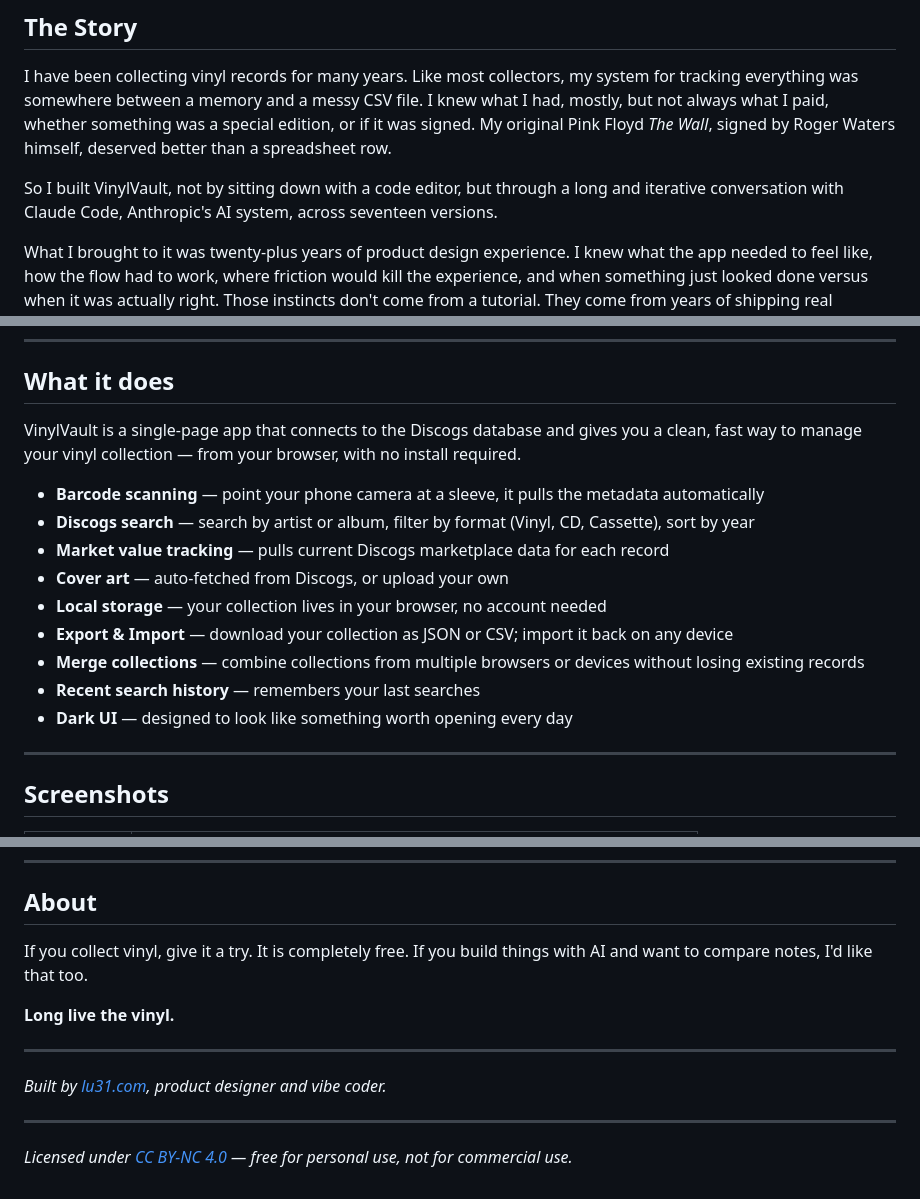
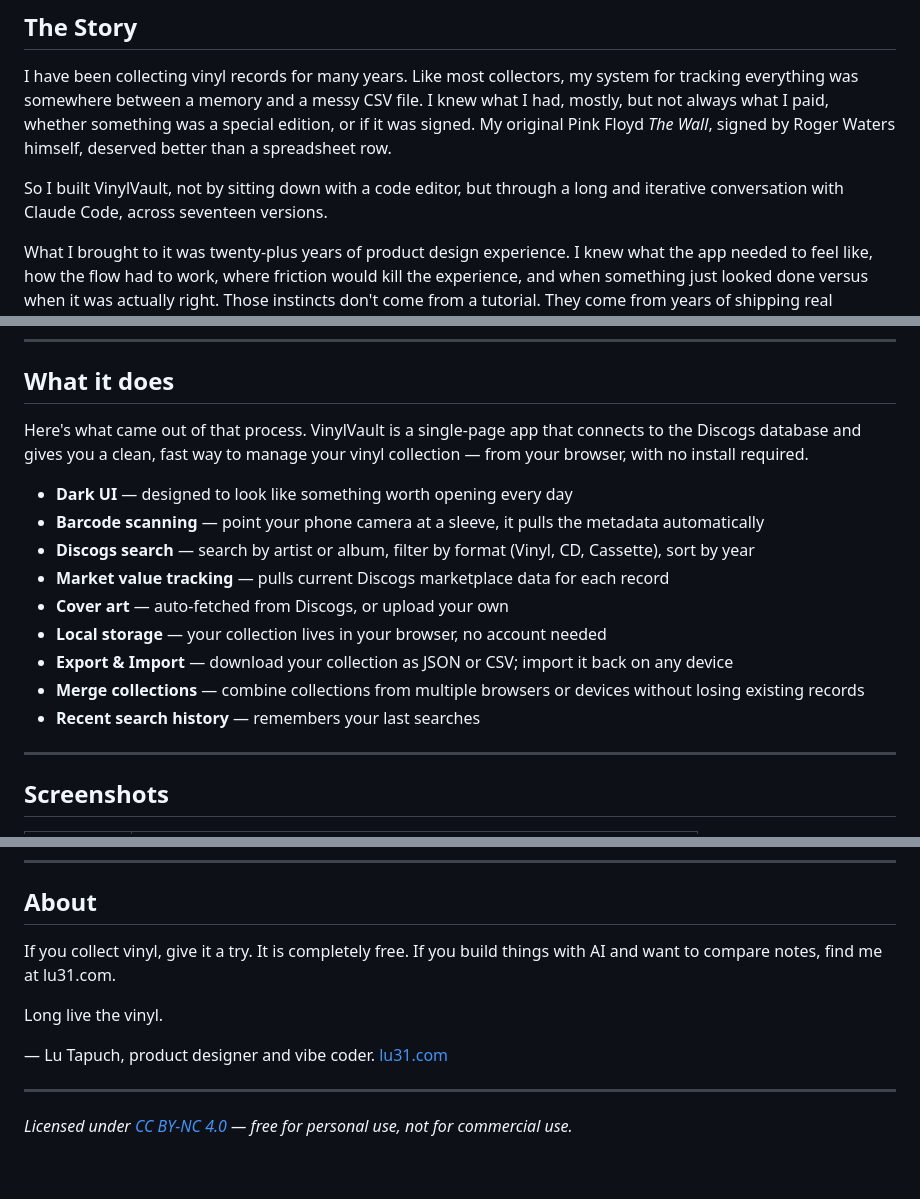
Before and after one commit to lu31/vinylvault, a Markdown page: README.md, 3 parts joined by grey strips. GitHub-like rendering.

Commit message:
README: tighten copy — remove Anthropic parenthetical, bridge story to features, lift authorship out of footnote

```diff
--- a/README.md
+++ b/README.md
@@ -8,7 +8,7 @@
 
 I have been collecting vinyl records for many years. Like most collectors, my system for tracking everything was somewhere between a memory and a messy CSV file. I knew what I had, mostly, but not always what I paid, whether something was a special edition, or if it was signed. My original Pink Floyd *The Wall*, signed by Roger Waters himself, deserved better than a spreadsheet row.
 
-So I built VinylVault, not by sitting down with a code editor, but through a long and iterative conversation with Claude Code, Anthropic's AI system, across seventeen versions.
+So I built VinylVault, not by sitting down with a code editor, but through a long and iterative conversation with Claude Code, across seventeen versions.
 
 What I brought to it was twenty-plus years of product design experience. I knew what the app needed to feel like, how the flow had to work, where friction would kill the experience, and when something just looked done versus when it was actually right. Those instincts don't come from a tutorial. They come from years of shipping real products, working with real users, and learning to tell the difference between a good decision and a comfortable one.
 
@@ -38,8 +38,9 @@ VinylVault is now licensed under [CC BY-NC 4.0](https://creativecommons.org/lice
 
 ## What it does
 
-VinylVault is a single-page app that connects to the Discogs database and gives you a clean, fast way to manage your vinyl collection — from your browser, with no install required.
+Here's what came out of that process. VinylVault is a single-page app that connects to the Discogs database and gives you a clean, fast way to manage your vinyl collection — from your browser, with no install required.
 
+- **Dark UI** — designed to look like something worth opening every day
 - **Barcode scanning** — point your phone camera at a sleeve, it pulls the metadata automatically
 - **Discogs search** — search by artist or album, filter by format (Vinyl, CD, Cassette), sort by year
 - **Market value tracking** — pulls current Discogs marketplace data for each record
@@ -48,7 +49,6 @@ VinylVault is a single-page app that connects to the Discogs database and gives
 - **Export & Import** — download your collection as JSON or CSV; import it back on any device
 - **Merge collections** — combine collections from multiple browsers or devices without losing existing records
 - **Recent search history** — remembers your last searches
-- **Dark UI** — designed to look like something worth opening every day
 
 ---
 
@@ -97,13 +97,11 @@ That's it.
 
 ## About
 
-If you collect vinyl, give it a try. It is completely free. If you build things with AI and want to compare notes, I'd like that too.
+If you collect vinyl, give it a try. It is completely free. If you build things with AI and want to compare notes, find me at lu31.com.
 
-**Long live the vinyl.**
+Long live the vinyl.
 
----
-
-*Built by [lu31.com](https://lu31.com), product designer and vibe coder.*
+— Lu Tapuch, product designer and vibe coder. [lu31.com](https://lu31.com)
 
 ---
 
```
